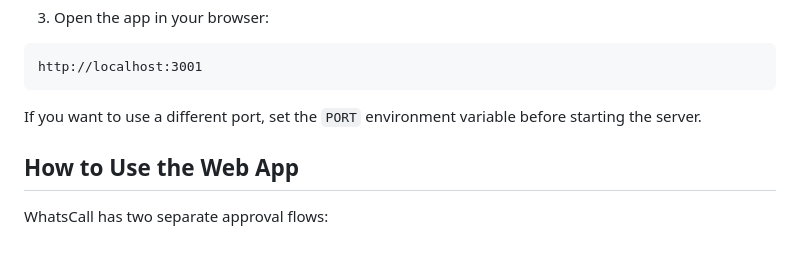
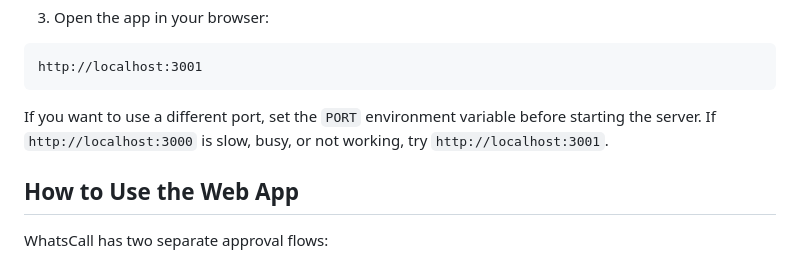
Before and after one commit to 1234-adhrit/ADHRIT--TalkBridge-v2.0.0-, a Markdown page: README.md, the part around the change. Rendered like a GitHub page.

````diff
--- a/README.md
+++ b/README.md
@@ -72,6 +72,7 @@ http://localhost:3001
 ```
 
 If you want to use a different port, set the `PORT` environment variable before starting the server.
+If `http://localhost:3000` is slow, busy, or not working, try `http://localhost:3001`.
 
 ## How to Use the Web App
 
````
